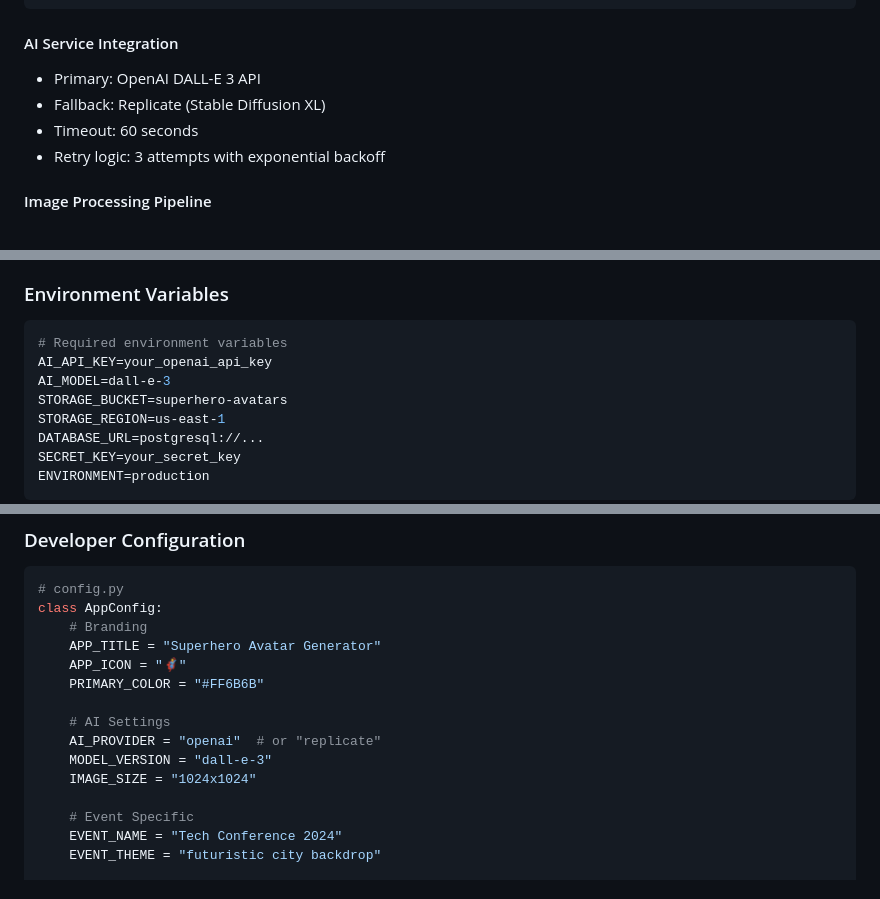
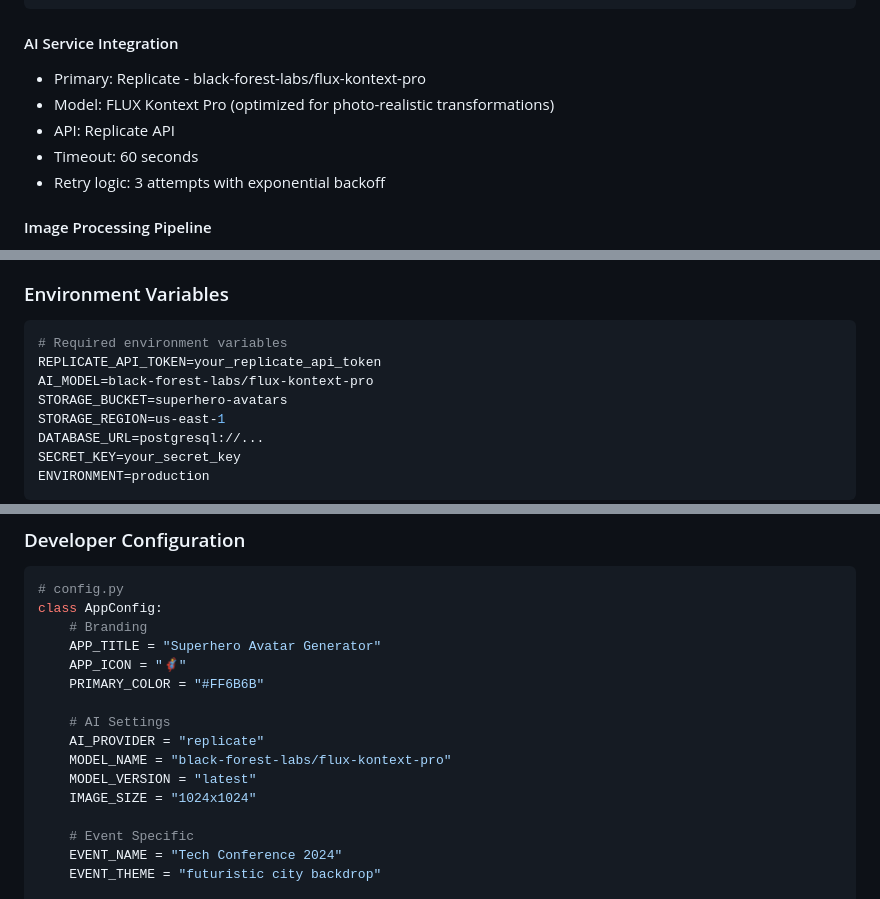
Before and after one commit to datasciencemonkey/avatar-max, a Markdown page: app_requirements.md, 3 parts joined by grey strips. Rendered like a GitHub page.

Commit message:
Update AI model to Replicate's FLUX Kontext Pro
- Changed from OpenAI DALL-E 3 to black-forest-labs/flux-kontext-pro
- Updated environment variables to use REPLICATE_API_TOKEN
- Updated configuration to use Replicate as the AI provider
- Modified metadata schema to reflect the new model

````diff
--- a/app_requirements.md
+++ b/app_requirements.md
@@ -87,8 +87,9 @@ Create a stunning superhero avatar of a person:
 ```
 
 #### AI Service Integration
-- Primary: OpenAI DALL-E 3 API
-- Fallback: Replicate (Stable Diffusion XL)
+- Primary: Replicate - black-forest-labs/flux-kontext-pro
+- Model: FLUX Kontext Pro (optimized for photo-realistic transformations)
+- API: Replicate API
 - Timeout: 60 seconds
 - Retry logic: 3 attempts with exponential backoff
 
@@ -157,8 +158,8 @@ CLUSTER_CONFIG = {
 ### Environment Variables
 ```bash
 # Required environment variables
-AI_API_KEY=your_openai_api_key
-AI_MODEL=dall-e-3
+REPLICATE_API_TOKEN=your_replicate_api_token
+AI_MODEL=black-forest-labs/flux-kontext-pro
 STORAGE_BUCKET=superhero-avatars
 STORAGE_REGION=us-east-1
 DATABASE_URL=postgresql://...
@@ -207,8 +208,9 @@ class AppConfig:
     PRIMARY_COLOR = "#FF6B6B"
 
     # AI Settings
-    AI_PROVIDER = "openai"  # or "replicate"
-    MODEL_VERSION = "dall-e-3"
+    AI_PROVIDER = "replicate"
+    MODEL_NAME = "black-forest-labs/flux-kontext-pro"
+    MODEL_VERSION = "latest"
     IMAGE_SIZE = "1024x1024"
 
     # Event Specific
````
Also changed, not shown: other parts of app_requirements.md (+1 -1 lines).
